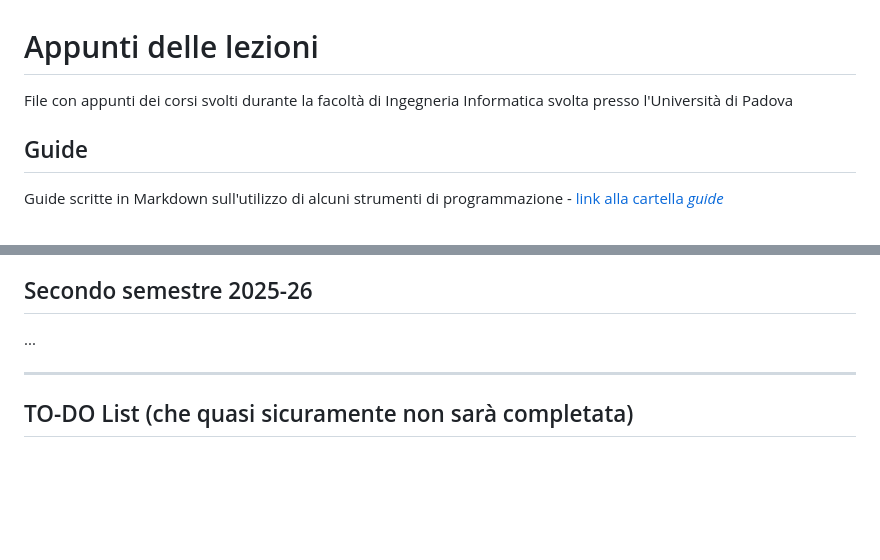
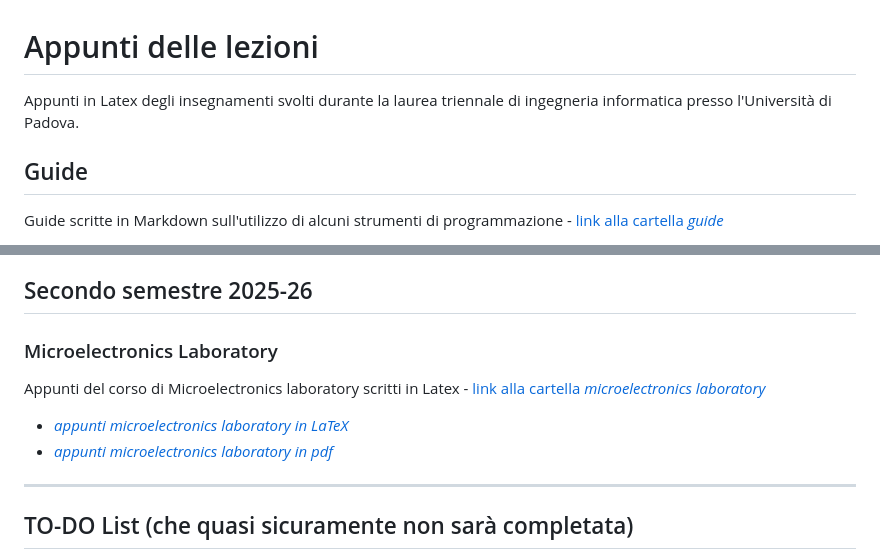
Before and after one commit to GcSimo/unipd_lessons, a Markdown page: README.md, 2 parts joined by grey strips. Drawn GitHub-style; blank space fills up the shorter version.

```diff
--- a/README.md
+++ b/README.md
@@ -1,5 +1,5 @@
 # Appunti delle lezioni
-File con appunti dei corsi svolti durante la facoltà di Ingegneria Informatica svolta presso l'Università di Padova
+Appunti in Latex degli insegnamenti svolti durante la laurea triennale di ingegneria informatica presso l'Università di Padova.
 
 ## Guide
 Guide scritte in Markdown sull'utilizzo di alcuni strumenti di programmazione - [link alla cartella _guide_](guide/)
@@ -93,7 +93,10 @@ Appunti del corso di Intelligenza artificiale scritti in Latex - [link alla cart
 * [_appunti intelligenza artificiale in pdf_](25-26_intelligenza%20artificiale/ai.pdf)
 
 ## Secondo semestre 2025-26
-...
+### Microelectronics Laboratory
+Appunti del corso di Microelectronics laboratory scritti in Latex - [link alla cartella _microelectronics laboratory_](25-26_microelectronics%20laboratory)
+* [_appunti microelectronics laboratory in LaTeX_](25-26_microelectronics%20laboratory/microelectronics.tex)
+* [_appunti microelectronics laboratory in pdf_](25-26_microelectronics%20laboratory/microelectronics.pdf)
 
 ---
 
```
